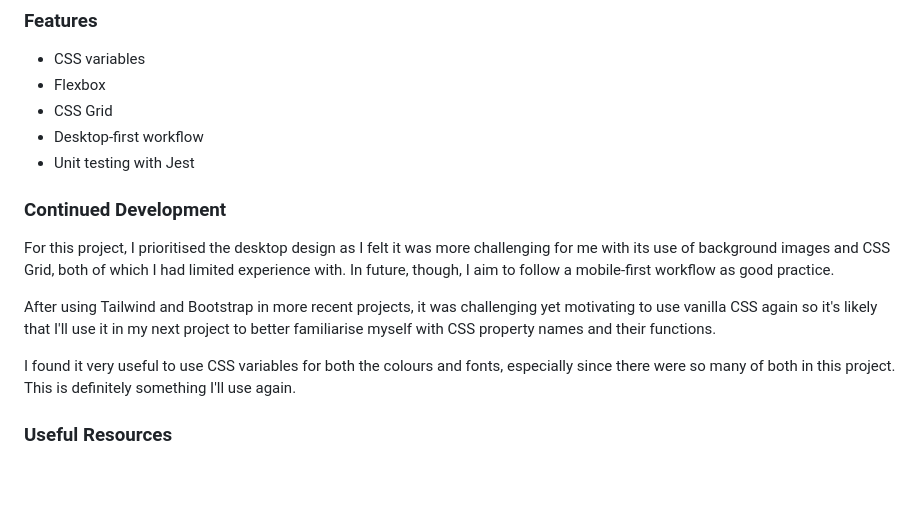
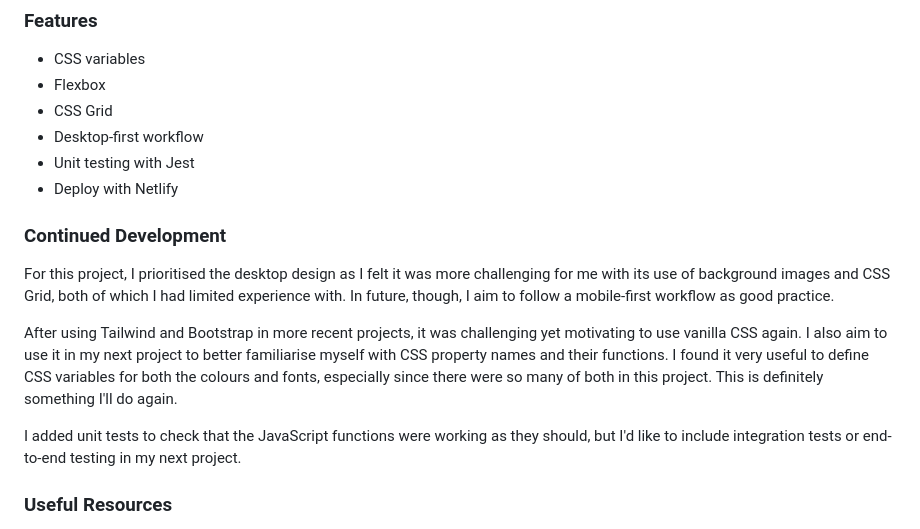
Before and after one commit to lolamindi/sunnyside, a Markdown page: README.md, the part around one of its changes. GitHub-like rendering; blank space fills up the shorter version.

```diff
--- a/README.md
+++ b/README.md
@@ -85,14 +85,15 @@ To install this project, clone or fork the repository https://github.com/lolamin
 - CSS Grid
 - Desktop-first workflow
 - Unit testing with Jest
+- Deploy with Netlify
 
 ### Continued Development
 
 For this project, I prioritised the desktop design as I felt it was more challenging for me with its use of background images and CSS Grid, both of which I had limited experience with. In future, though, I aim to follow a mobile-first workflow as good practice.
 
-After using Tailwind and Bootstrap in more recent projects, it was challenging yet motivating to use vanilla CSS again so it's likely that I'll use it in my next project to better familiarise myself with CSS property names and their functions.
+After using Tailwind and Bootstrap in more recent projects, it was challenging yet motivating to use vanilla CSS again. I also aim to use it in my next project to better familiarise myself with CSS property names and their functions. I found it very useful to define CSS variables for both the colours and fonts, especially since there were so many of both in this project. This is definitely something I'll do again.
 
-I found it very useful to use CSS variables for both the colours and fonts, especially since there were so many of both in this project. This is definitely something I'll use again.
+I added unit tests to check that the JavaScript functions were working as they should, but I'd like to include integration tests or end-to-end testing in my next project.
 
 ### Useful Resources
 
```
Also changed, not shown: other parts of README.md (+1 -1 lines).
